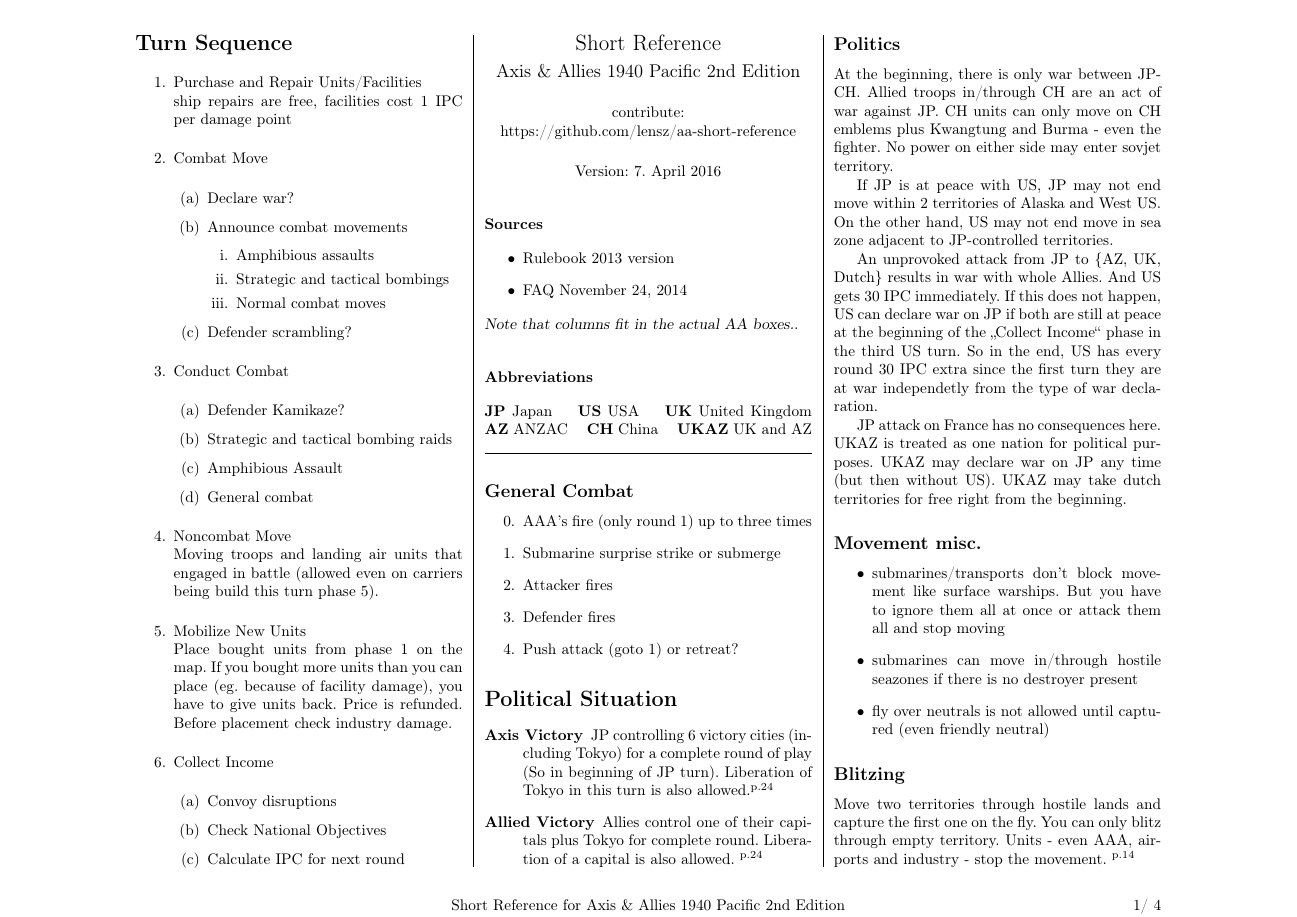
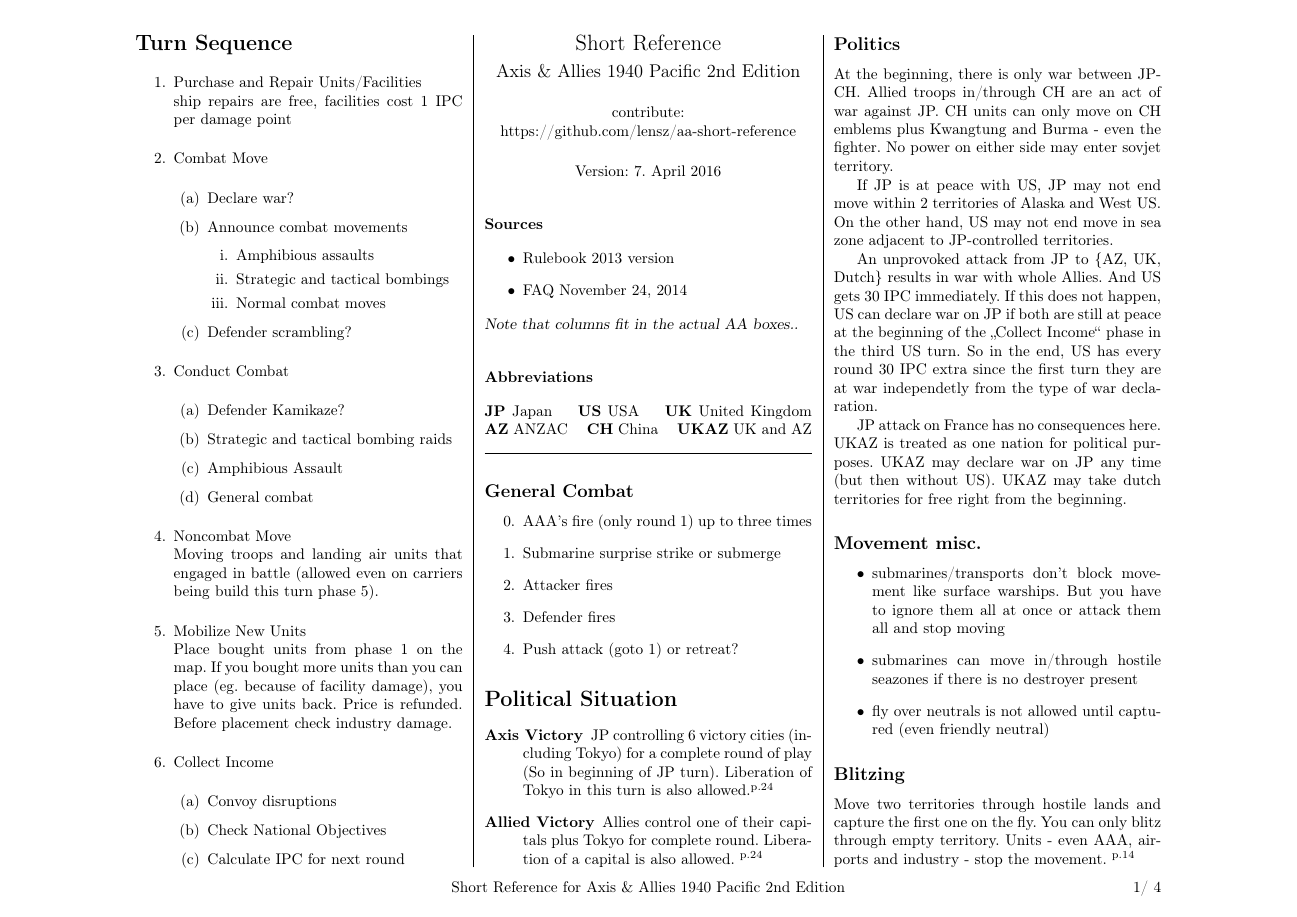
Before and after one commit to lensz/aa-short-reference, a LaTeX document (aa_1940pa_2nd_reference.tex): page 1 of 4. Compiled offline with pdfLaTeX.

Commit message:
layout nun von geometry klasse; footer etwas nach oben gesetz; wird nun hfft wieder gedruckt

```diff
--- a/aa_1940pa_2nd_reference.tex
+++ b/aa_1940pa_2nd_reference.tex
@@ -1,4 +1,4 @@
-\documentclass[10pt,a4paper,landscape]{article}
+\documentclass[10pt,twoside]{article}
 %
 % Spaltenbreite soll 8cm sein (passt genau in AA Schachteln)
 % A4 = 297x210, benutzen landscape
@@ -9,9 +9,12 @@
 % => 3*7,5 + 2*0.5 + 2*3,1 = 29,7 :)
 %
 
-\usepackage[landscape,
-			hmargin={3.1cm},
-			vmargin={0.8cm, 1.2cm}]{geometry}
+\usepackage[landscape, a4paper,
+			left=3.1cm,
+			right=3.1cm,
+			top=0.8cm,
+			bottom=1.2cm
+			]{geometry}
 \usepackage[utf8]{inputenc}
 \usepackage[german]{babel}
 \usepackage[T1]{fontenc}
@@ -19,6 +22,8 @@
 
 \usepackage{lastpage}
 \usepackage{fancyhdr}
+
+\addtolength{\footskip}{-0.4cm}
 \fancyhf{}
 \cfoot{Short Reference for Axis \& Allies 1940 Pacific 2nd Edition}
 \rfoot{\thepage / \pageref{LastPage}}
```
